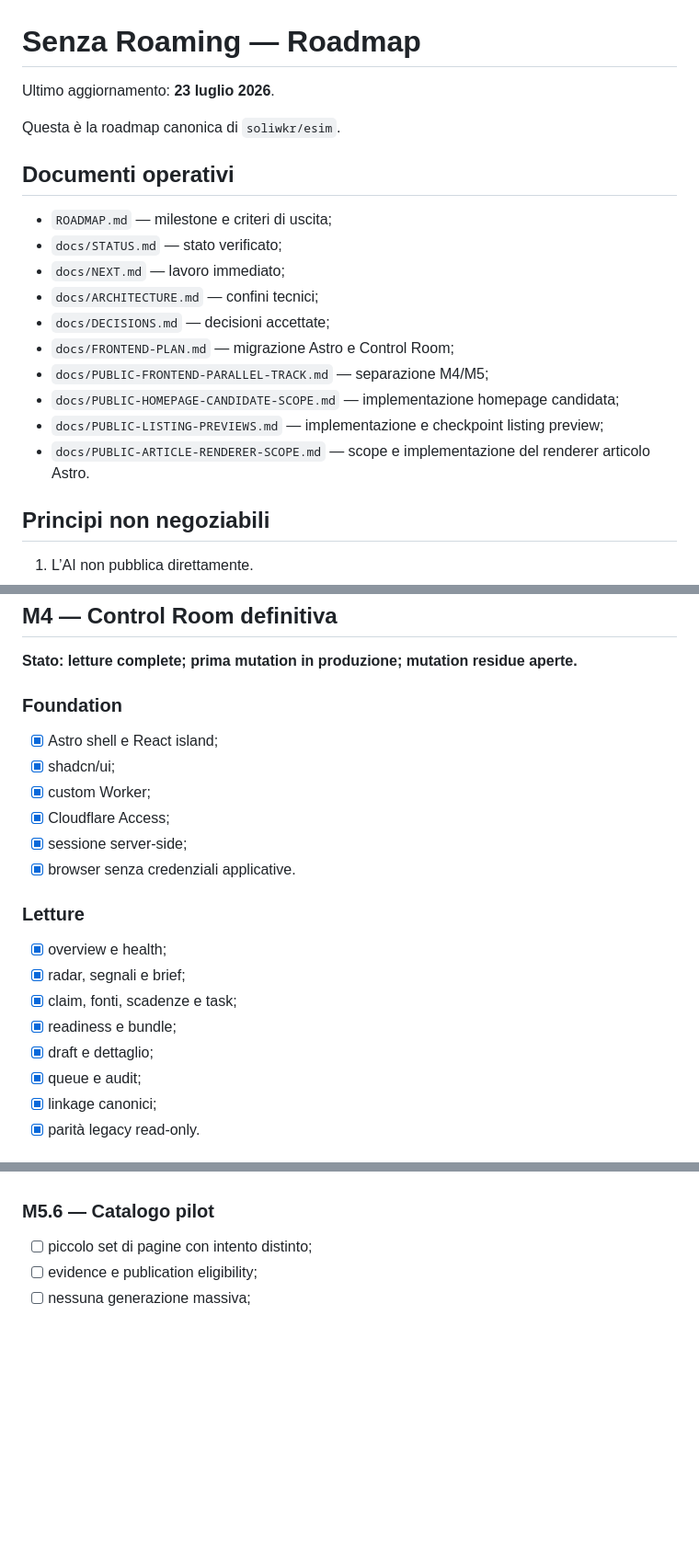
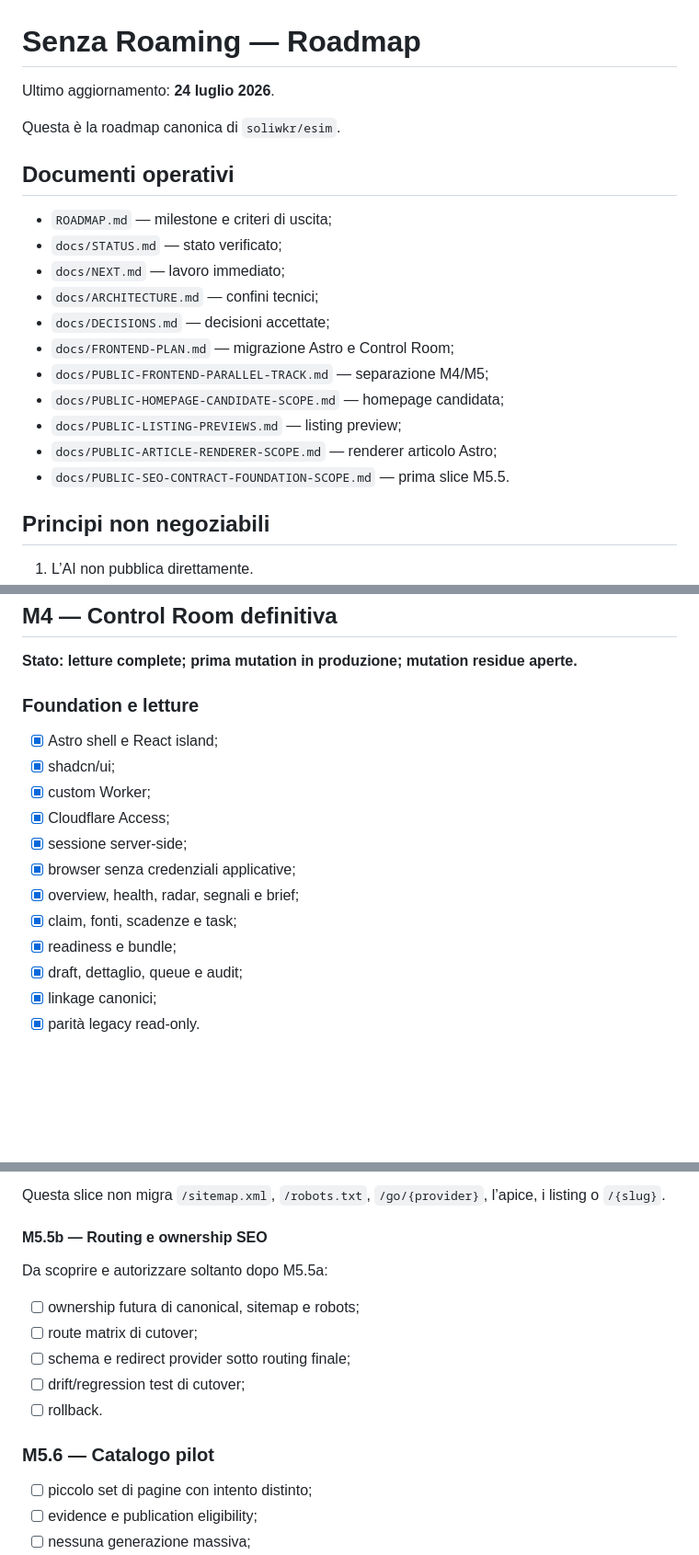
Before and after one commit to soliwkr/esim, a Markdown page: ROADMAP.md, 3 parts joined by grey strips. Shown at 92% size. GitHub-like rendering; blank space fills up the shorter version.

```diff
--- a/ROADMAP.md
+++ b/ROADMAP.md
@@ -1,6 +1,6 @@
 # Senza Roaming — Roadmap
 
-Ultimo aggiornamento: **23 luglio 2026**.
+Ultimo aggiornamento: **24 luglio 2026**.
 
 Questa è la roadmap canonica di `soliwkr/esim`.
 
@@ -13,9 +13,10 @@ Questa è la roadmap canonica di `soliwkr/esim`.
 - `docs/DECISIONS.md` — decisioni accettate;
 - `docs/FRONTEND-PLAN.md` — migrazione Astro e Control Room;
 - `docs/PUBLIC-FRONTEND-PARALLEL-TRACK.md` — separazione M4/M5;
-- `docs/PUBLIC-HOMEPAGE-CANDIDATE-SCOPE.md` — implementazione homepage candidata;
-- `docs/PUBLIC-LISTING-PREVIEWS.md` — implementazione e checkpoint listing preview;
-- `docs/PUBLIC-ARTICLE-RENDERER-SCOPE.md` — scope e implementazione del renderer articolo Astro.
+- `docs/PUBLIC-HOMEPAGE-CANDIDATE-SCOPE.md` — homepage candidata;
+- `docs/PUBLIC-LISTING-PREVIEWS.md` — listing preview;
+- `docs/PUBLIC-ARTICLE-RENDERER-SCOPE.md` — renderer articolo Astro;
+- `docs/PUBLIC-SEO-CONTRACT-FOUNDATION-SCOPE.md` — prima slice M5.5.
 
 ## Principi non negoziabili
 
@@ -88,23 +89,18 @@ Questa è la roadmap canonica di `soliwkr/esim`.
 
 **Stato: letture complete; prima mutation in produzione; mutation residue aperte.**
 
-### Foundation
+### Foundation e letture
 
 - [x] Astro shell e React island;
 - [x] shadcn/ui;
 - [x] custom Worker;
 - [x] Cloudflare Access;
 - [x] sessione server-side;
-- [x] browser senza credenziali applicative.
-
-### Letture
-
-- [x] overview e health;
-- [x] radar, segnali e brief;
+- [x] browser senza credenziali applicative;
+- [x] overview, health, radar, segnali e brief;
 - [x] claim, fonti, scadenze e task;
 - [x] readiness e bundle;
-- [x] draft e dettaglio;
-- [x] queue e audit;
+- [x] draft, dettaglio, queue e audit;
 - [x] linkage canonici;
 - [x] parità legacy read-only.
 
@@ -214,3 +219,14 @@ M5.5 resta bloccata fino al checkpoint live del renderer.
+Questa slice non migra `/sitemap.xml`, `/robots.txt`, `/go/{provider}`, l’apice, i listing o `/{slug}`.
+
+#### M5.5b — Routing e ownership SEO
+
+Da scoprire e autorizzare soltanto dopo M5.5a:
+
+- [ ] ownership futura di canonical, sitemap e robots;
+- [ ] route matrix di cutover;
+- [ ] schema e redirect provider sotto routing finale;
+- [ ] drift/regression test di cutover;
+- [ ] rollback.
 
 ### M5.6 — Catalogo pilot
 
```
Also changed, not shown: other parts of ROADMAP.md (+47 -38 lines).
